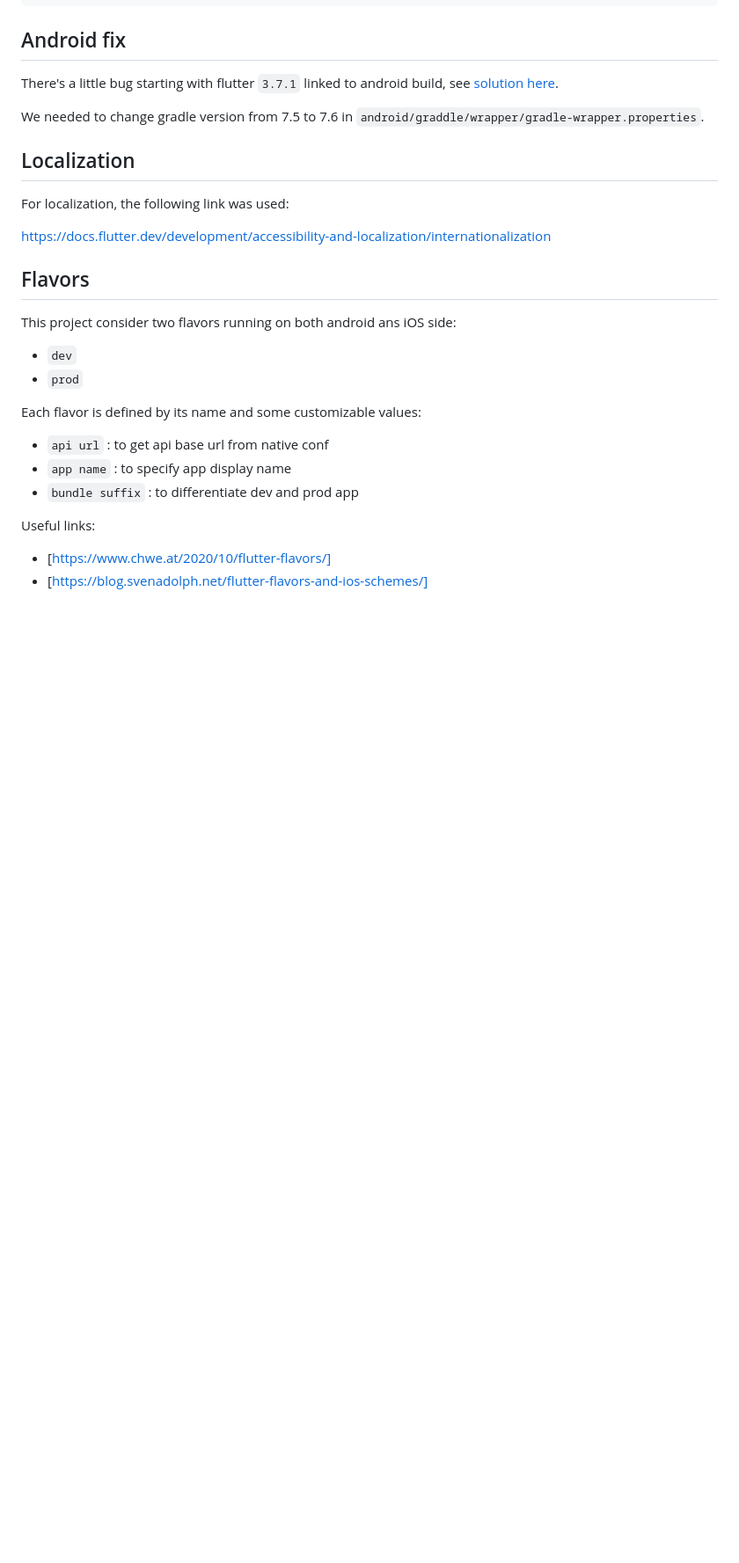
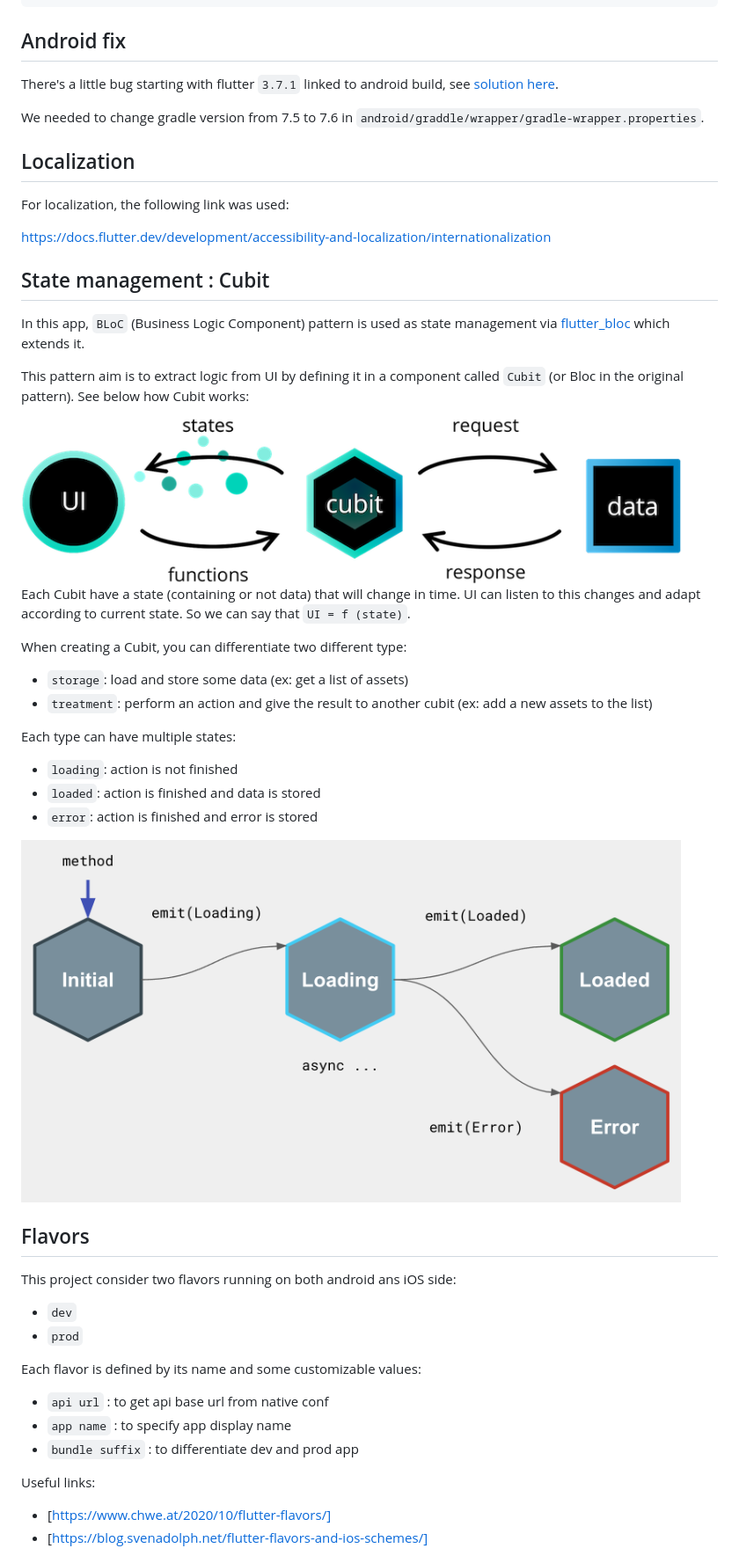
Before and after one commit to GCamanes/Flutter-Base, a Markdown page: README.md, the part around the change. Shown: that part at 88% size. Drawn GitHub-style; pictures changed too: assets/readme/cubit_architecture_full.png (added), assets/readme/cubit_state_changes.png (added); blank space fills up the shorter version.

Commit message:
added readme info

````diff
--- a/README.md
+++ b/README.md
@@ -23,6 +23,29 @@
 For localization, the following link was used:
 
 https://docs.flutter.dev/development/accessibility-and-localization/internationalization
+
+## State management : Cubit
+
+In this app, ```BLoC``` (Business Logic Component) pattern is used as state management via [flutter_bloc](https://pub.dev/packages/flutter_bloc) which extends it.
+
+This pattern aim is to extract logic from UI by defining it in a component called ```Cubit``` (or Bloc in the original pattern). See below how Cubit works:
+
+<img src="./assets/readme/cubit_architecture_full.png" width="750" height="188"/>
+
+Each Cubit have a state (containing or not data) that will change in time.
+UI can listen to this changes and adapt according to current state.
+So we can say that ```UI = f (state)```.
+
+When creating a Cubit, you can differentiate two different type:
+- ```storage```: load and store some data (ex: get a list of assets)
+- ```treatment```: perform an action and give the result to another cubit (ex: add a new assets to the list)
+
+Each type can have multiple states:
+- ```loading```: action is not finished
+- ```loaded```: action is finished and data is stored
+- ```error```: action is finished and error is stored
+
+<img src="./assets/readme/cubit_state_changes.png" width="750" height="411"/>
 
 ## Flavors
 
````
